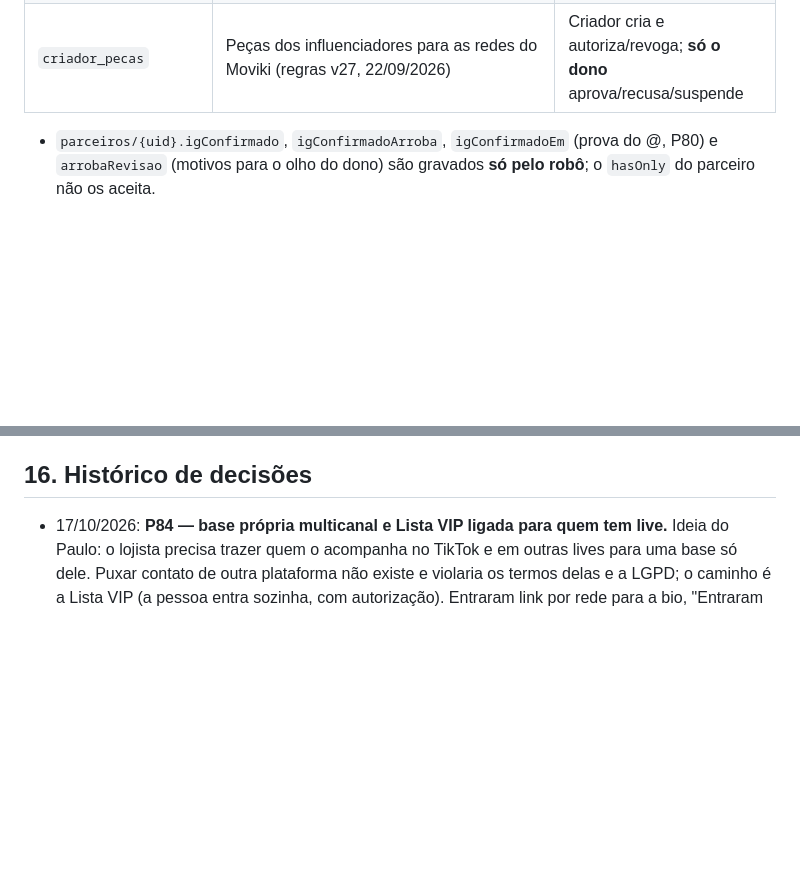
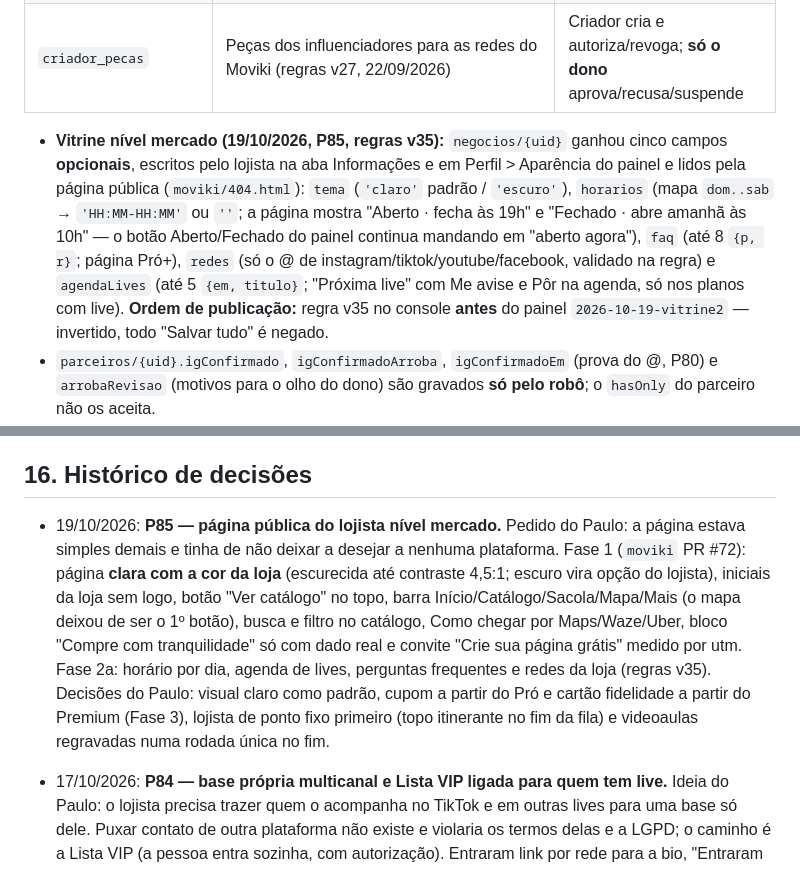
Before and after one commit to eikosistemas-pj/moviki-robo, a Markdown page: CLAUDE.md, 2 parts joined by grey strips. Rendered like a GitHub page; blank space fills up the shorter version.

Commit message:
Mapa mestre: P85 vitrine nivel mercado (regras v35)
Co-Authored-By: Claude Opus 5.5 <noreply@anthropic.com>
Claude-Session: https://claude.ai/code/session_01Nxn51e8xFG1GzdMMZ7ohhS

```diff
--- a/CLAUDE.md
+++ b/CLAUDE.md
@@ -148,6 +148,7 @@ As **regras do Firestore e do Storage** ficam versionadas em `moviki-app/firebas
 | `vip`, `vip_avisos`, `vip_canais` | Lista VIP: inscrições por canal (nome, e-mail ou WhatsApp ou aparelho, consentimento, origem, `liveDia`), freio dos avisos e canal externo da loja (P70/P84; sem regra = nega o app; apagados na exclusão da conta) | **Só** `moviki-robo` |
 | `criador_pecas` | Peças dos influenciadores para as redes do Moviki (regras v27, 22/09/2026) | Criador cria e autoriza/revoga; **só o dono** aprova/recusa/suspende |
 
+- **Vitrine nível mercado (19/10/2026, P85, regras v35):** `negocios/{uid}` ganhou cinco campos **opcionais**, escritos pelo lojista na aba Informações e em Perfil > Aparência do painel e lidos pela página pública (`moviki/404.html`): `tema` (`'claro'` padrão / `'escuro'`), `horarios` (mapa `dom..sab` → `'HH:MM-HH:MM'` ou `''`; a página mostra "Aberto · fecha às 19h" e "Fechado · abre amanhã às 10h" — o botão Aberto/Fechado do painel continua mandando em "aberto agora"), `faq` (até 8 `{p, r}`; página Pró+), `redes` (só o @ de instagram/tiktok/youtube/facebook, validado na regra) e `agendaLives` (até 5 `{em, titulo}`; "Próxima live" com Me avise e Pôr na agenda, só nos planos com live). **Ordem de publicação:** regra v35 no console **antes** do painel `2026-10-19-vitrine2` — invertido, todo "Salvar tudo" é negado.
 - `parceiros/{uid}.igConfirmado`, `igConfirmadoArroba`, `igConfirmadoEm` (prova do @, P80) e `arrobaRevisao` (motivos para o olho do dono) são gravados **só pelo robô**; o `hasOnly` do parceiro não os aceita.
 - `assinaturas/{uid}.atrasoDesde` (vencimento da mensalidade de plano pago não paga; some quando ele paga) e `parceiros/{uid}.retidoAtraso` (`{ valor, qtd, prazoMs }`, espelho do que está retido) são gravados **só pelo robô** (17/10/2026, carência do lojista-parceiro). A regra de update do parceiro usa `affectedKeys`, então o campo do robô não trava o painel.
 - `parceiros/{uid}.criador == true` marca quem é criador (o dono marca no menu Criadores); só com ela o menu **Área do criador** aparece no painel do parceiro. `parceiros/{uid}.criadorCustoMes` = custo fixo mensal opcional, usado só no cálculo "vale a pena".
@@ -399,6 +400,7 @@ Como o time funciona:
 
 ## 16. Histórico de decisões
 
+- 19/10/2026: **P85 — página pública do lojista nível mercado.** Pedido do Paulo: a página estava simples demais e tinha de não deixar a desejar a nenhuma plataforma. Fase 1 (`moviki` PR #72): página **clara com a cor da loja** (escurecida até contraste 4,5:1; escuro vira opção do lojista), iniciais da loja sem logo, botão "Ver catálogo" no topo, barra Início/Catálogo/Sacola/Mapa/Mais (o mapa deixou de ser o 1º botão), busca e filtro no catálogo, Como chegar por Maps/Waze/Uber, bloco "Compre com tranquilidade" só com dado real e convite "Crie sua página grátis" medido por utm. Fase 2a: horário por dia, agenda de lives, perguntas frequentes e redes da loja (regras v35). Decisões do Paulo: visual claro como padrão, cupom a partir do Pró e cartão fidelidade a partir do Premium (Fase 3), lojista de ponto fixo primeiro (topo itinerante no fim da fila) e videoaulas regravadas numa rodada única no fim.
 - 17/10/2026: **P84 — base própria multicanal e Lista VIP ligada para quem tem live.** Ideia do Paulo: o lojista precisa trazer quem o acompanha no TikTok e em outras lives para uma base só dele. Puxar contato de outra plataforma não existe e violaria os termos delas e a LGPD; o caminho é a Lista VIP (a pessoa entra sozinha, com autorização). Entraram link por rede para a bio, "Entraram pela live", canal da loja (WhatsApp ou Telegram) mostrado só depois da inscrição — Canal do WhatsApp e Telegram não entregam o número de quem segue, então a base precisa ficar primeiro com a loja. Decisão do Paulo: a Lista VIP deixa de ser liberada conta por conta e fica ligada para Premium, Enterprise e teste grátis.
 - 17/10/2026: **o Moviki segue o lojista que completa a loja — à mão.** Pedido do Paulo: quando o lojista cadastra a loja por completo, o Moviki segue o Instagram dele, para ele ver que a empresa se importa. O lojista não tinha campo de Instagram e não existia critério de "loja completa". Decisões do Paulo: loja completa = tipo do negócio + 3 produtos com foto própria + @ do Instagram; aviso no Telegram e fila no painel do dono; divulgar a loja no perfil do Moviki ficou de fora. Seguir por robô foi descartado: a API oficial não permite e robô não oficial arrisca o `@moviki.oficial`, que roda anúncios, ManyChat e funis.
 - 17/10/2026: **carência de 30 dias do lojista-parceiro em atraso** (regulamento 1.5, item 2.4). Antes, 1 dia de mensalidade vencida fazia a comissão das indicações nem ser criada — perdida na hora, sem aviso; e o robô não mandava e-mail de atraso (só o Asaas). Decisão do Paulo: a comissão fica **retida 30 dias** a contar do vencimento; pagou no prazo, é liberada; passou, a do período é perdida. O parceiro vê o valor retido e a contagem regressiva no card Saldo do `parceiro.html` e recebe e-mails com a contagem no fim. Teste grátis, Básico e plano cancelado que expirou seguem sem comissão (sem carência).
```
